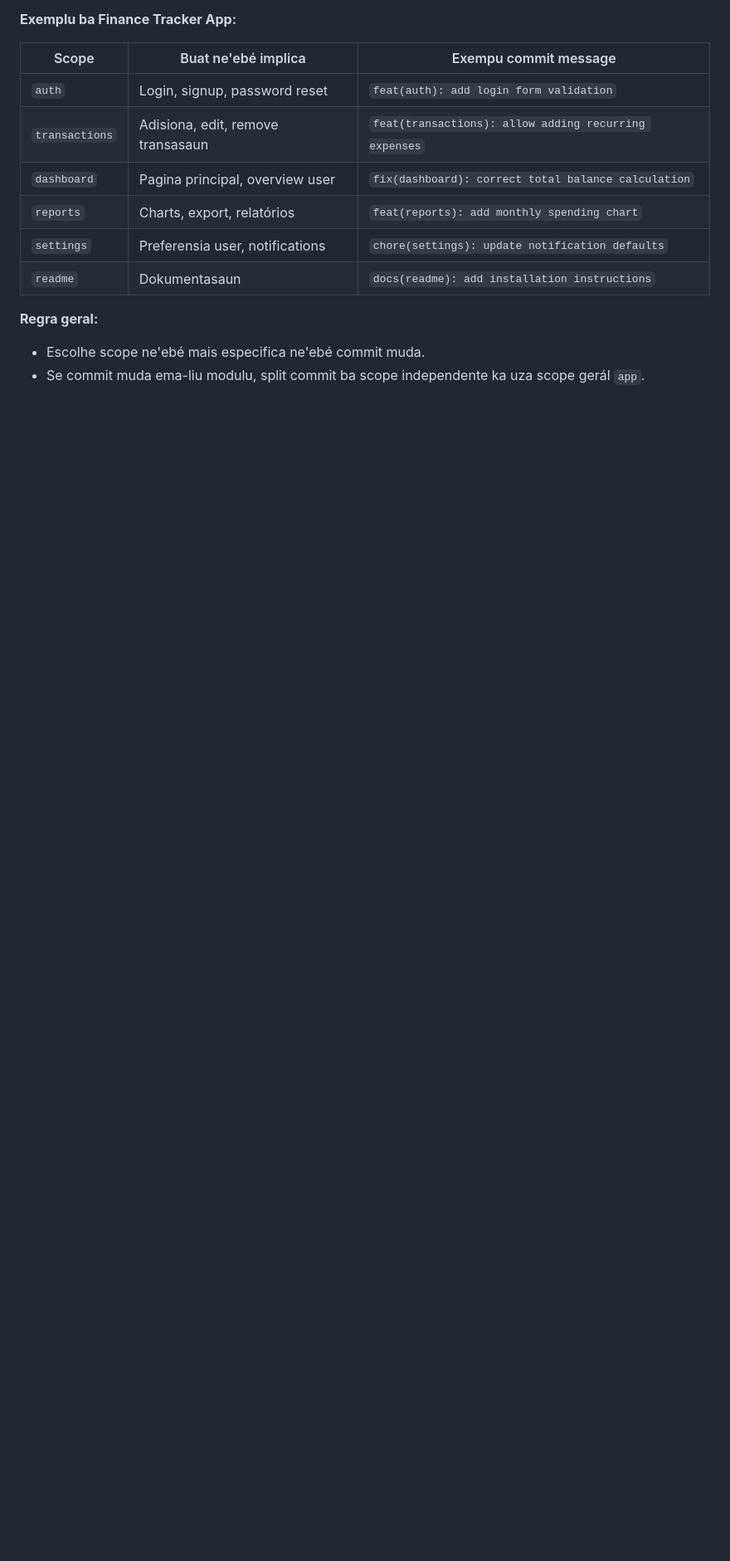
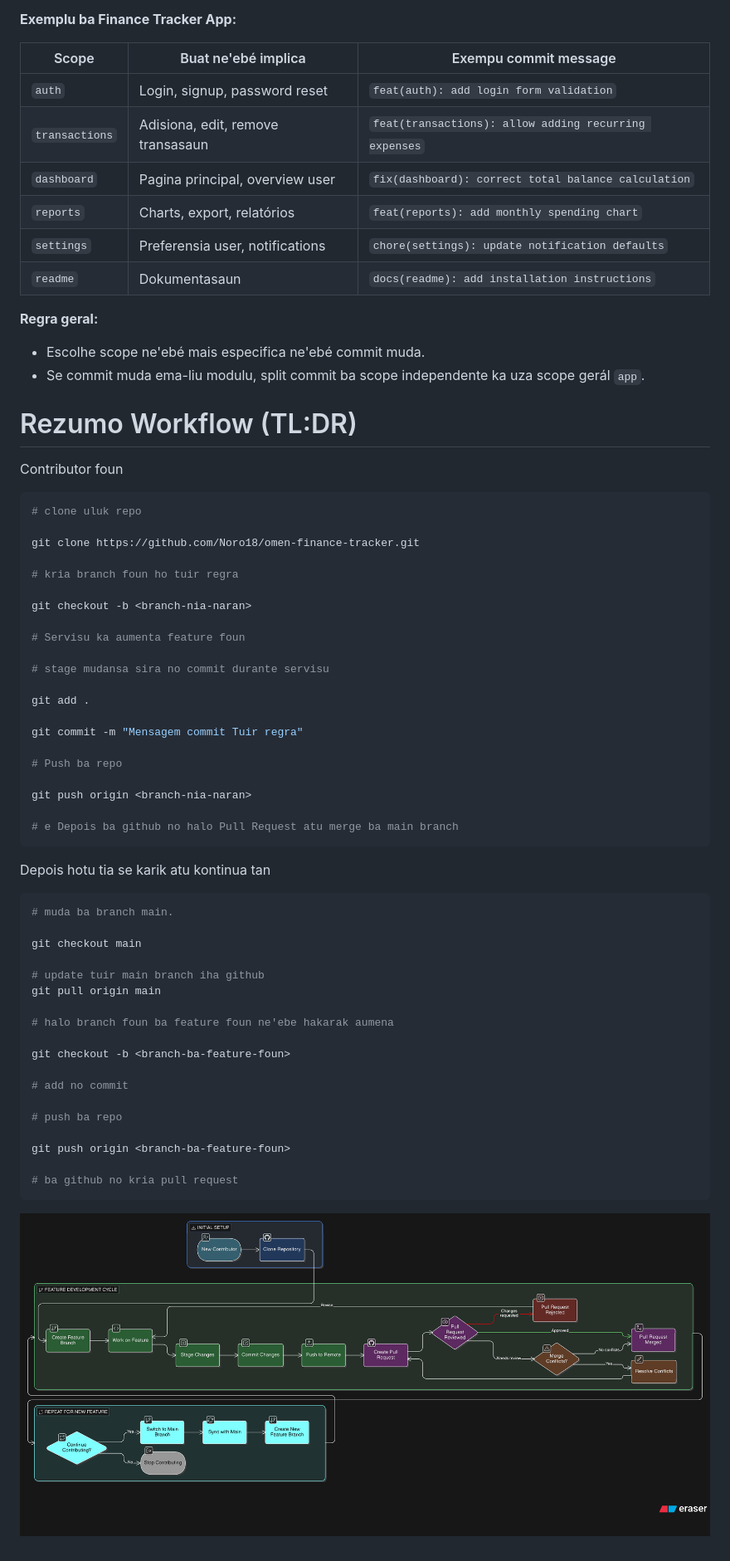
Before and after one commit to Noro18/omen-finance-tracker, a Markdown page: README.md, the part around the change. Shown at 83% size. Rendered like a GitHub page; pictures changed too: docs/images/diagram-workflow-git.png (added); blank space fills up the shorter version.

Commit message:
docs(readme): add workflow instructions and diagram for contributors

````diff
--- a/README.md
+++ b/README.md
@@ -193,3 +193,57 @@ Aumenta nav bar ho menu foun no style foun. TAnba butaun navigasaun ba pagina A
 **Regra geral:**
 - Escolhe scope ne'ebé mais especifica ne'ebé commit muda.
 - Se commit muda ema-liu modulu, split commit ba scope independente ka uza scope gerál `app`.
+
+
+# Rezumo Workflow (TL:DR)
+
+Contributor foun
+
+```bash
+# clone uluk repo
+
+git clone https://github.com/Noro18/omen-finance-tracker.git
+
+# kria branch foun ho tuir regra
+
+git checkout -b <branch-nia-naran>
+
+# Servisu ka aumenta feature foun
+
+# stage mudansa sira no commit durante servisu
+
+git add .
+
+git commit -m "Mensagem commit Tuir regra"
+
+# Push ba repo
+
+git push origin <branch-nia-naran>
+
+# e Depois ba github no halo Pull Request atu merge ba main branch
+```
+
+Depois hotu tia se karik atu kontinua tan
+
+```bash
+# muda ba branch main.
+
+git checkout main
+
+# update tuir main branch iha github
+git pull origin main
+
+# halo branch foun ba feature foun ne'ebe hakarak aumena
+
+git checkout -b <branch-ba-feature-foun>
+
+# add no commit
+
+# push ba repo
+
+git push origin <branch-ba-feature-foun>
+
+# ba github no kria pull request
+```
+
+![git-workflow](docs/images/diagram-workflow-git.png)
````
